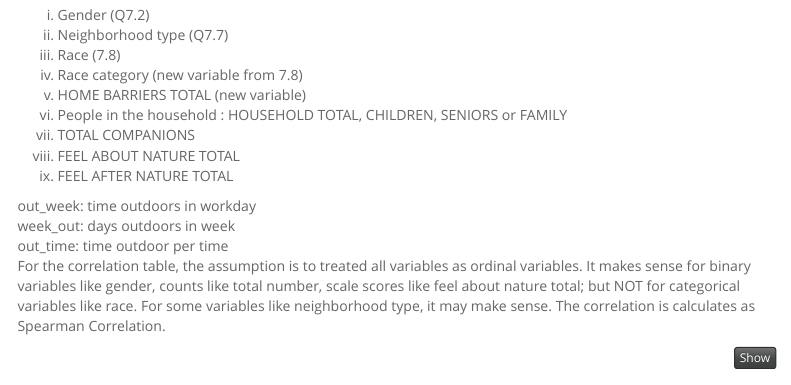
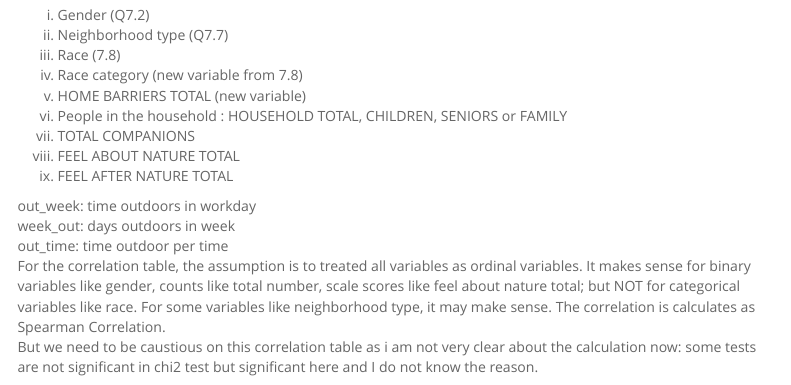
Before and after one commit to wdwdz/website, an R Markdown document (index.rmd): the page in a window 1100 px wide, from 12250 px down before the commit and from 12300 px down after it, so that both start at the same text. Rendered offline with R 4.5, knitr and Pandoc, with nearby package versions; some code elsewhere in the file could not run offline; menus at the side of the page are left out.

Commit message:
add framework

````diff
--- a/index.rmd
+++ b/index.rmd
@@ -947,7 +950,8 @@ ix.	FEEL AFTER NATURE TOTAL <br>
 out_week: time outdoors in workday <br>
 week_out: days outdoors in week<br>
 out_time: time outdoor per time<br>
-For the correlation table, the assumption is to treated all variables as ordinal variables. It makes sense for binary variables like gender, counts like total number, scale scores like feel about nature total; but NOT for categorical variables like race. For some variables like neighborhood type, it may make sense. The correlation is calculates as Spearman Correlation.
+For the correlation table, the assumption is to treated all variables as ordinal variables. It makes sense for binary variables like gender, counts like total number, scale scores like feel about nature total; but NOT for categorical variables like race. For some variables like neighborhood type, it may make sense. The correlation is calculates as Spearman Correlation. <br>
+But we need to be caustious on this correlation table as i am not very clear about the calculation now: some tests are not significant in chi2 test but significant here and I do not know the reason.
 
 ```{r, class.output="scroll-100"}
 df.cor<-as.data.frame(cbind(raw$Q5.2,raw$Q7.2,raw$Q7.3,raw$Q7.7,Q6.2$total_household,Q6.2$children,Q4.4$score,Q4.3$score,Q5.7$total_barriers,raw$Q2.5,raw$Q2.6))
````
Also changed, not shown: index.html, index.rmd (3 more changed lines).
